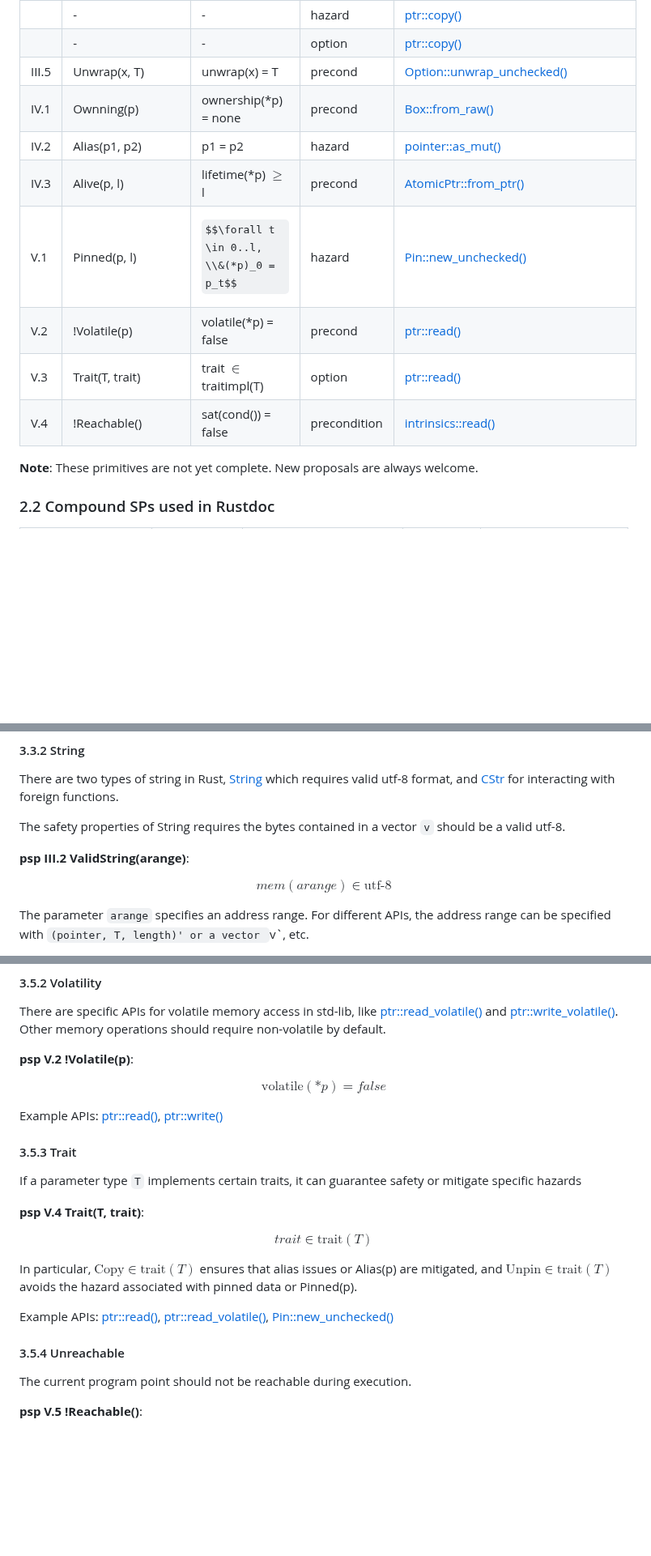
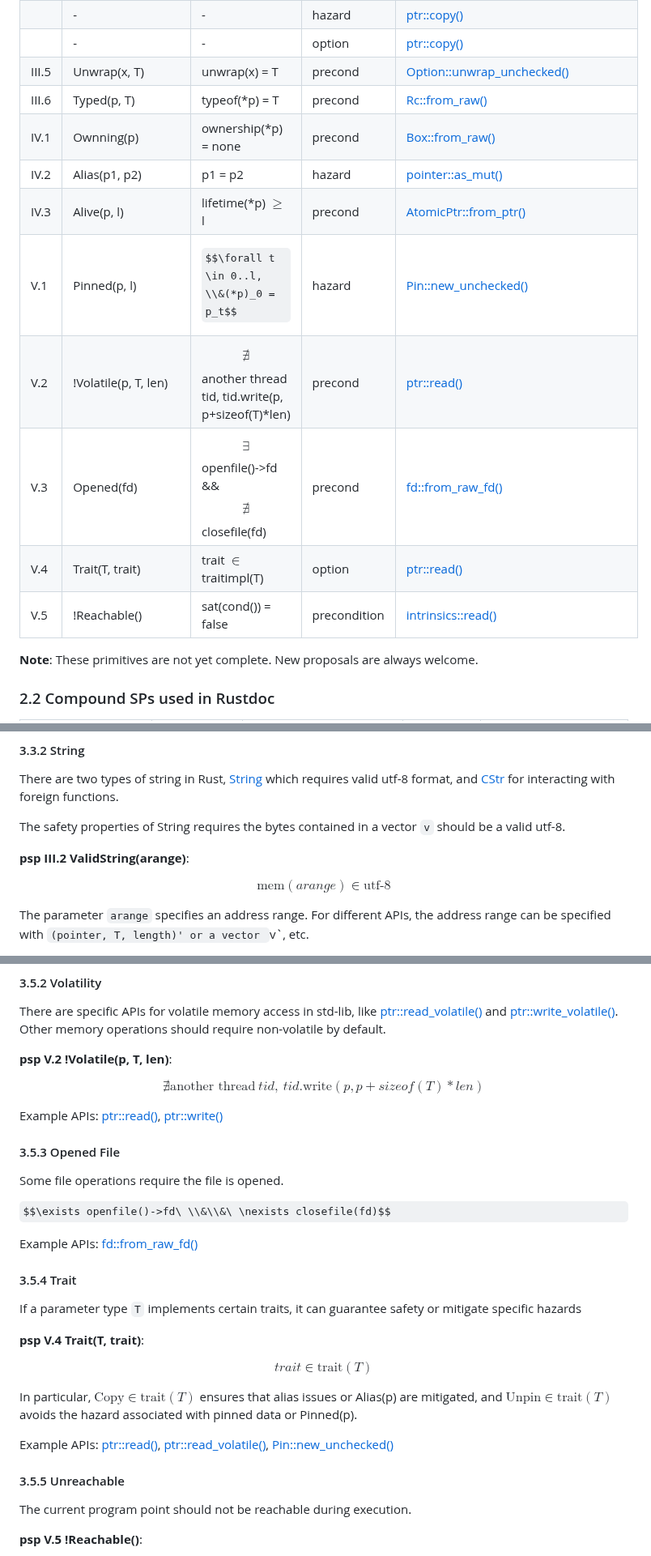
Before and after one commit to Artisan-Lab/tag-std, a Markdown page: primitive-sp.md, 3 parts joined by grey strips. Shown at 81% size. GitHub-like rendering; some formulas as TeX source; blank space fills up the shorter version.

```diff
--- a/primitive-sp.md
+++ b/primitive-sp.md
@@ -49,13 +48,15 @@ In practice, a safety property may correspond to a precondition, an optional pre
 |         | -  | - | hazard | [ptr::copy()](https://doc.rust-lang.org/std/ptr/fn.copy.html) |
 |         | -  | - | option | [ptr::copy()](https://doc.rust-lang.org/std/ptr/fn.copy.html) |
 | III.5  | Unwrap(x, T) | unwrap(x) = T | precond | [Option::unwrap_unchecked()](https://doc.rust-lang.org/std/option/enum.Option.html#method.unwrap_unchecked)  |
+| III.6  | Typed(p, T) | typeof(*p) = T | precond | [Rc::from_raw()](https://doc.rust-lang.org/beta/std/rc/struct.Rc.html#method.from_raw) |
 | IV.1  | Ownning(p) | ownership(*p) = none | precond | [Box::from_raw()](https://doc.rust-lang.org/std/boxed/struct.Box.html#method.from_raw)  |
 | IV.2  | Alias(p1, p2) | p1 = p2 | hazard | [pointer::as_mut()](https://doc.rust-lang.org/std/primitive.pointer.html#method.as_mut) |
 | IV.3  | Alive(p, l) | lifetime(*p) $\ge$ l | precond | [AtomicPtr::from_ptr()](https://doc.rust-lang.org/std/sync/atomic/struct.AtomicPtr.html#method.from_ptr)  |
 | V.1  | Pinned(p, l) | $$\forall t \in 0..l, \\&(*p)_0 = p_t$$ | hazard | [Pin::new_unchecked()](https://doc.rust-lang.org/std/pin/struct.Pin.html#method.new_unchecked)  |
-| V.2  | !Volatile(p) | volatile(*p) = false | precond | [ptr::read()](https://doc.rust-lang.org/std/ptr/fn.read.html) |
-| V.3  | Trait(T, trait) | trait $\in$ traitimpl(T) | option | [ptr::read()](https://doc.rust-lang.org/std/ptr/fn.read.html)  |
-| V.4  | !Reachable() | sat(cond()) = false | precondition | [intrinsics::read()](https://doc.rust-lang.org/nightly/std/intrinsics/fn.unreachable.html) |
+| V.2  | !Volatile(p, T, len) | $$\nexists$$ another thread tid, tid.write(p, p+sizeof(T)*len) | precond | [ptr::read()](https://doc.rust-lang.org/std/ptr/fn.read.html) |
+| V.3  | Opened(fd) | $$\exists$$ openfile()->fd && $$\nexists$$ closefile(fd) | precond | [fd::from_raw_fd()](https://doc.rust-lang.org/std/os/fd/trait.FromRawFd.html#tymethod.from_raw_fd) |
+| V.4  | Trait(T, trait) | trait $\in$ traitimpl(T) | option | [ptr::read()](https://doc.rust-lang.org/std/ptr/fn.read.html)  |
+| V.5  | !Reachable() | sat(cond()) = false | precondition | [intrinsics::read()](https://doc.rust-lang.org/nightly/std/intrinsics/fn.unreachable.html) |
 
 **Note**: These primitives are not yet complete. New proposals are always welcome.
 
@@ -191,7 +182,7 @@ The safety properties of String requires the bytes contained in a vector `v` sho
 
 **psp III.2 ValidString(arange)**:
 
-$$mem(arange)\in \text{utf-8}$$
+$$\text{mem}(arange)\in \text{utf-8}$$
 
 The parameter `arange` specifies an address range. For different APIs, the address range can be specified with `(pointer, T, length)' or a vector `v`, etc.
 
@@ -272,13 +273,21 @@ Example APIs: [Pin::new_unchecked()](https://doc.rust-lang.org/std/pin/struct.Pi
 
 There are specific APIs for volatile memory access in std-lib, like [ptr::read_volatile()](https://doc.rust-lang.org/std/ptr/fn.read_volatile.html) and [ptr::write_volatile()](https://doc.rust-lang.org/std/ptr/fn.write_volatile.html). Other memory operations should require non-volatile by default.
 
-**psp V.2 !Volatile(p)**:
+**psp V.2 !Volatile(p, T, len)**:
 
-$$\text{volatile}(*p) = false$$
+$$\nexists \text{another thread}\ tid,\ tid.\text{write}(p, p+sizeof(T)*len)$$
 
 Example APIs: [ptr::read()](https://doc.rust-lang.org/std/ptr/fn.read.html), [ptr::write()](https://doc.rust-lang.org/std/ptr/fn.write.html)
 
-#### 3.5.3 Trait
+#### 3.5.3 Opened File
+
+Some file operations require the file is opened.
+
+$$\exists openfile()->fd\ \\&\\&\ \nexists closefile(fd)$$
+
+Example APIs: [fd::from_raw_fd()](https://doc.rust-lang.org/std/os/fd/trait.FromRawFd.html#tymethod.from_raw_fd)
+
+#### 3.5.4 Trait
 
 If a parameter type `T` implements certain traits, it can guarantee safety or mitigate specific hazards
 
@@ -290,7 +299,7 @@ In particular, $\text{Copy} \in \text{trait}(T)$ ensures that alias issues or Al
 
 Example APIs: [ptr::read()](https://doc.rust-lang.org/std/ptr/fn.read.html), [ptr::read_volatile()](https://doc.rust-lang.org/std/ptr/fn.read_volatile.html), [Pin::new_unchecked()](https://doc.rust-lang.org/std/pin/struct.Pin.html#method.new_unchecked)
 
-#### 3.5.4 Unreachable
+#### 3.5.5 Unreachable
 
 The current program point should not be reachable during execution.
 
```
Also changed, not shown: other parts of primitive-sp.md (+12 -13 lines).
